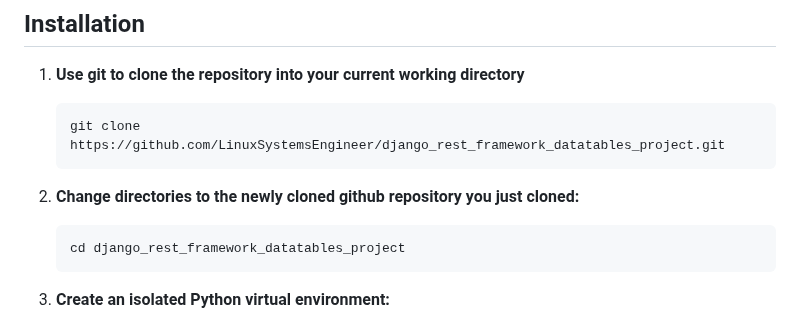
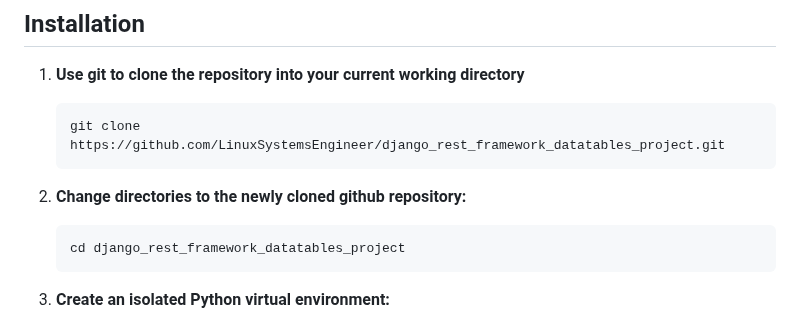
Before and after one commit to LinuxSystemsEngineer/django_rest_framework_datatables_project, a Markdown page: README.md, the part around the change. GitHub-like rendering.

Commit message:
localhost: updated the README.md file
localhost: updated the README.md file

````diff
--- a/README.md
+++ b/README.md
@@ -22,7 +22,7 @@ This free and open source project showcases the integration of Django REST Frame
     ```bash
     git clone https://github.com/LinuxSystemsEngineer/django_rest_framework_datatables_project.git
     ```
-2. **Change directories to the newly cloned github repository you just cloned:**
+2. **Change directories to the newly cloned github repository:**
 
     ```bash
     cd django_rest_framework_datatables_project
````
